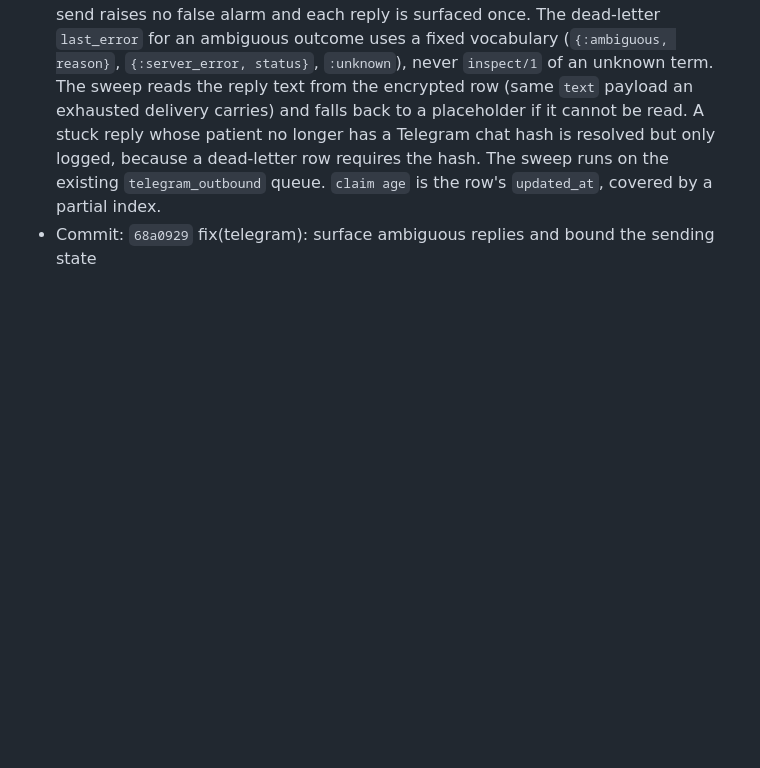
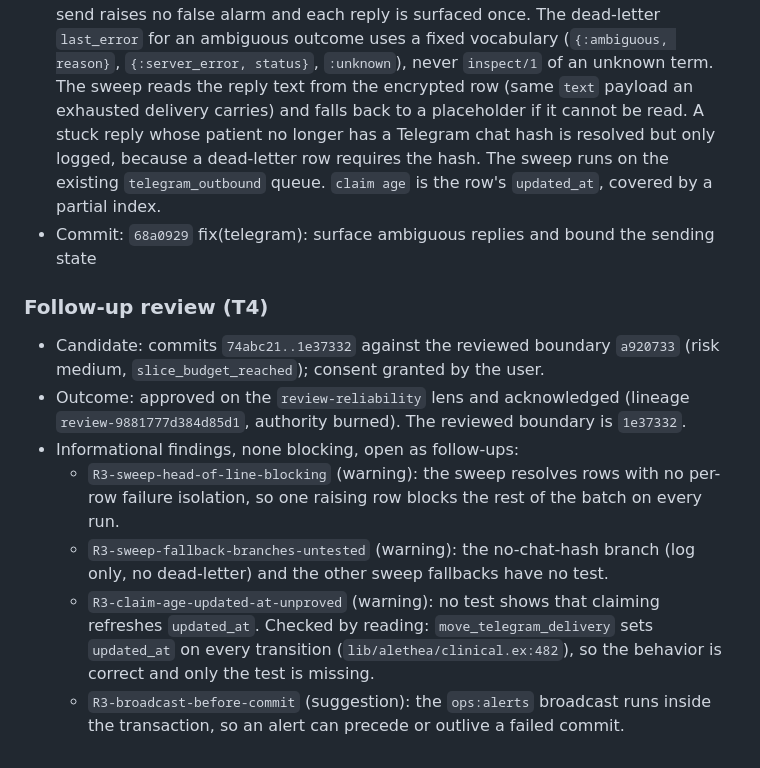
Before and after one commit to alethea-org/Alethea, a Markdown page: odd/tasks/issue-390-telegram-resumable-reply.md, the part around the change. Rendered like a GitHub page; blank space fills up the shorter version.

Commit message:
docs(odd): record issue 390 follow-up review outcome

```diff
--- a/odd/tasks/issue-390-telegram-resumable-reply.md
+++ b/odd/tasks/issue-390-telegram-resumable-reply.md
@@ -124,3 +124,13 @@ Forecast: above ~400 authored changed lines (three tasks, two workers, migration
 - Mechanism for the stuck claim: cron sweep, not a per-claim watchdog (no extra job per send, no second plaintext copy of the body in job args, catches every stuck row). Bound 600 s (`:telegram_delivery_claim_timeout_seconds`), against a client request bounded by Req's 30 s connect + 15 s receive; the Pacer wait precedes the claim. Resolution is one conditional UPDATE on state and age, committed with the dead-letter row.
 - Decisions: an execution that finds the row `sending` no longer marks it ambiguous itself; it skips and leaves the claim to its holder or the sweep, so a slow-but-alive send raises no false alarm and each reply is surfaced once. The dead-letter `last_error` for an ambiguous outcome uses a fixed vocabulary (`{:ambiguous, reason}`, `{:server_error, status}`, `:unknown`), never `inspect/1` of an unknown term. The sweep reads the reply text from the encrypted row (same `text` payload an exhausted delivery carries) and falls back to a placeholder if it cannot be read. A stuck reply whose patient no longer has a Telegram chat hash is resolved but only logged, because a dead-letter row requires the hash. The sweep runs on the existing `telegram_outbound` queue. `claim age` is the row's `updated_at`, covered by a partial index.
 - Commit: `68a0929` fix(telegram): surface ambiguous replies and bound the sending state
+
+### Follow-up review (T4)
+
+- Candidate: commits `74abc21..1e37332` against the reviewed boundary `a920733` (risk medium, `slice_budget_reached`); consent granted by the user.
+- Outcome: approved on the `review-reliability` lens and acknowledged (lineage `review-9881777d384d85d1`, authority burned). The reviewed boundary is `1e37332`.
+- Informational findings, none blocking, open as follow-ups:
+  - `R3-sweep-head-of-line-blocking` (warning): the sweep resolves rows with no per-row failure isolation, so one raising row blocks the rest of the batch on every run.
+  - `R3-sweep-fallback-branches-untested` (warning): the no-chat-hash branch (log only, no dead-letter) and the other sweep fallbacks have no test.
+  - `R3-claim-age-updated-at-unproved` (warning): no test shows that claiming refreshes `updated_at`. Checked by reading: `move_telegram_delivery` sets `updated_at` on every transition (`lib/alethea/clinical.ex:482`), so the behavior is correct and only the test is missing.
+  - `R3-broadcast-before-commit` (suggestion): the `ops:alerts` broadcast runs inside the transaction, so an alert can precede or outlive a failed commit.
```
